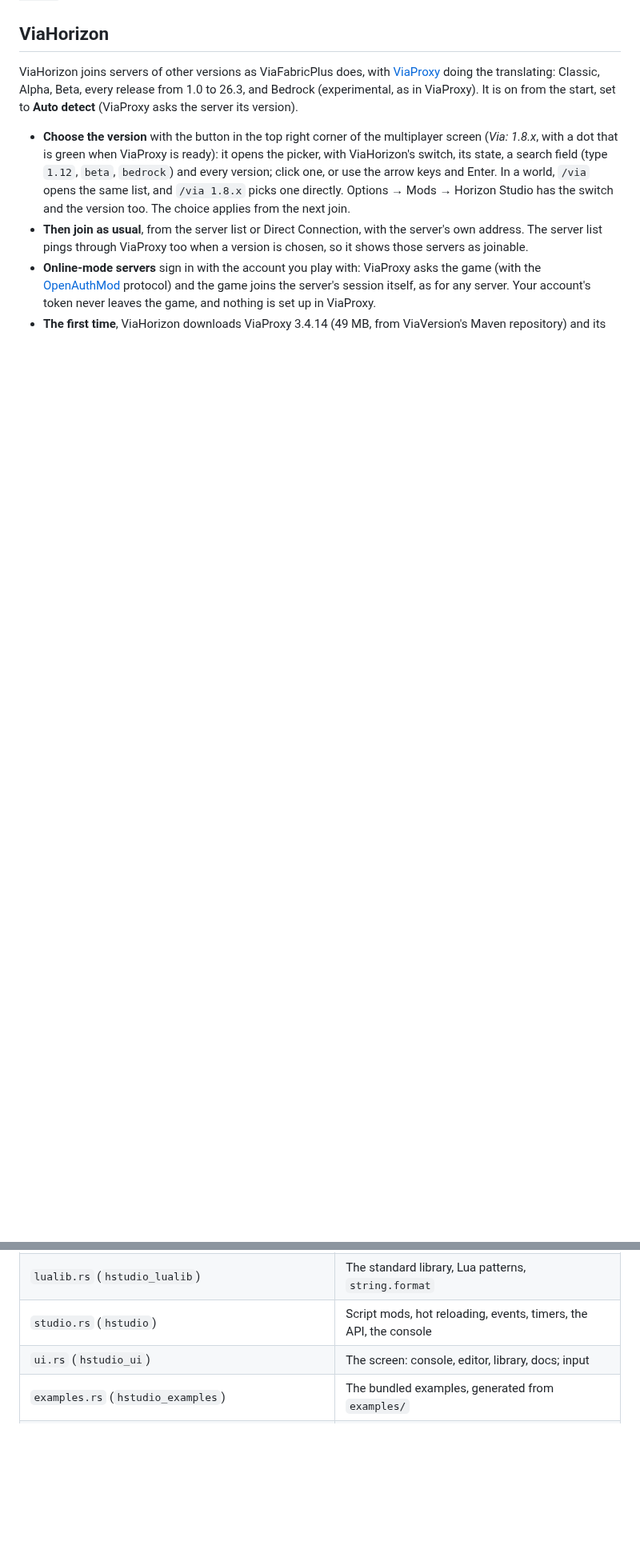
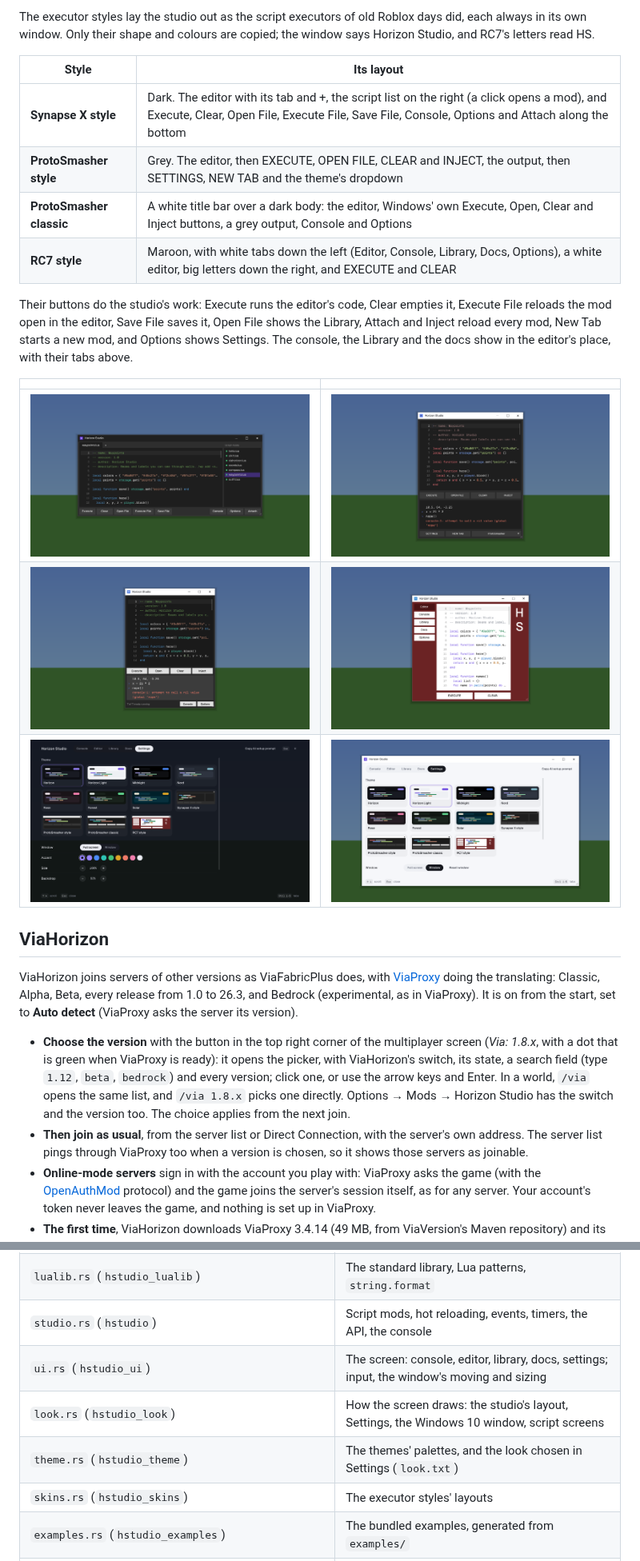
Before and after one commit to vermingov/horizon-studio, a Markdown page: README.md, 2 parts joined by grey strips. Shown at 80% size. Rendered like a GitHub page; pictures changed too: docs/screenshots/settings-light-window.png (added), docs/screenshots/settings.png (added), docs/screenshots/theme-protoclassic.png (added); blank space fills up the shorter version.

```diff
--- a/README.md
+++ b/README.md
@@ -94,3 +112,23 @@ Ctrl+1 to Ctrl+4 switch tabs. In chat: `/studio` opens it, `/studio reload` relo
+The executor styles lay the studio out as the script executors of old Roblox days did, each always in its own
+window. Only their shape and colours are copied; the window says Horizon Studio, and RC7's letters read HS.
+
+| Style | Its layout |
+|---|---|
+| **Synapse X style** | Dark. The editor with its tab and +, the script list on the right (a click opens a mod), and Execute, Clear, Open File, Execute File, Save File, Console, Options and Attach along the bottom |
+| **ProtoSmasher style** | Grey. The editor, then EXECUTE, OPEN FILE, CLEAR and INJECT, the output, then SETTINGS, NEW TAB and the theme's dropdown |
+| **ProtoSmasher classic** | A white title bar over a dark body: the editor, Windows' own Execute, Open, Clear and Inject buttons, a grey output, Console and Options |
+| **RC7 style** | Maroon, with white tabs down the left (Editor, Console, Library, Docs, Options), a white editor, big letters down the right, and EXECUTE and CLEAR |
+
+Their buttons do the studio's work: Execute runs the editor's code, Clear empties it, Execute File reloads the mod
+open in the editor, Save File saves it, Open File shows the Library, Attach and Inject reload every mod, New Tab
+starts a new mod, and Options shows Settings. The console, the Library and the docs show in the editor's place,
+with their tabs above.
+
+| | |
+|---|---|
+| ![Synapse X style](docs/screenshots/theme-synapse.png) | ![ProtoSmasher style](docs/screenshots/theme-protosmasher.png) |
+| ![ProtoSmasher classic](docs/screenshots/theme-protoclassic.png) | ![RC7 style](docs/screenshots/theme-rc7.png) |
+| ![Settings](docs/screenshots/settings.png) | ![Horizon Light in a window](docs/screenshots/settings-light-window.png) |
 
 ## ViaHorizon
 
@@ -496,7 +534,10 @@ ViaHorizon's to its network code, and one small helper per hook.
 | `lua.rs` (`hstudio_lua`) | The Lua interpreter: lexer, parser with scope resolution, evaluator, tables, budgets |
 | `lualib.rs` (`hstudio_lualib`) | The standard library, Lua patterns, `string.format` |
 | `studio.rs` (`hstudio`) | Script mods, hot reloading, events, timers, the API, the console |
-| `ui.rs` (`hstudio_ui`) | The screen: console, editor, library, docs; input |
+| `ui.rs` (`hstudio_ui`) | The screen: console, editor, library, docs, settings; input, the window's moving and sizing |
+| `look.rs` (`hstudio_look`) | How the screen draws: the studio's layout, Settings, the Windows 10 window, script screens |
+| `theme.rs` (`hstudio_theme`) | The themes' palettes, and the look chosen in Settings (`look.txt`) |
+| `skins.rs` (`hstudio_skins`) | The executor styles' layouts |
 | `examples.rs` (`hstudio_examples`) | The bundled examples, generated from `examples/` |
 | `bridge.rs` (`hstudio_bridge`) | The only module that knows Horizon's `Game`: the hooks and the game's side of the API |
 | `link.rs` (`hstudio_link`) | The AI link: the local socket the MCP server reaches the game through, polled in the frame |
```
Also changed, not shown: other parts of README.md (+19 -1 lines), 9 other files.
